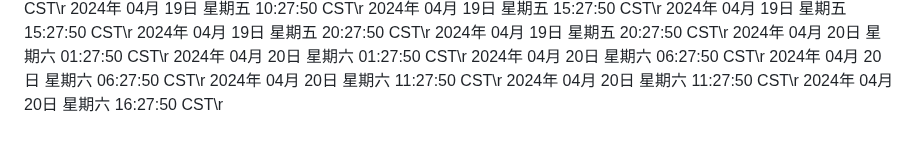
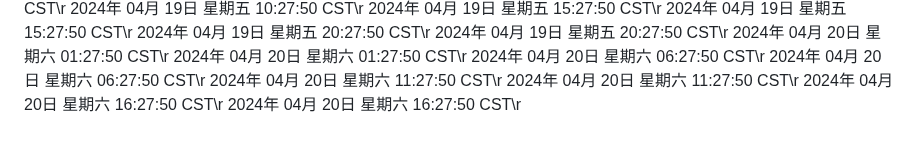
Before and after one commit to ashen-23/ashen_boring, a Markdown page: README.md, the part around the change. Rendered like a GitHub page.

Commit message:
2024年 04月 20日 星期六 16:27:50 CST

```diff
--- a/README.md
+++ b/README.md
@@ -3226,3 +3226,4 @@ nohup python3 github.py >log.txt 2>&1 &
 2024年 04月 20日 星期六 11:27:50 CST\r
 2024年 04月 20日 星期六 11:27:50 CST\r
 2024年 04月 20日 星期六 16:27:50 CST\r
+2024年 04月 20日 星期六 16:27:50 CST\r
```
